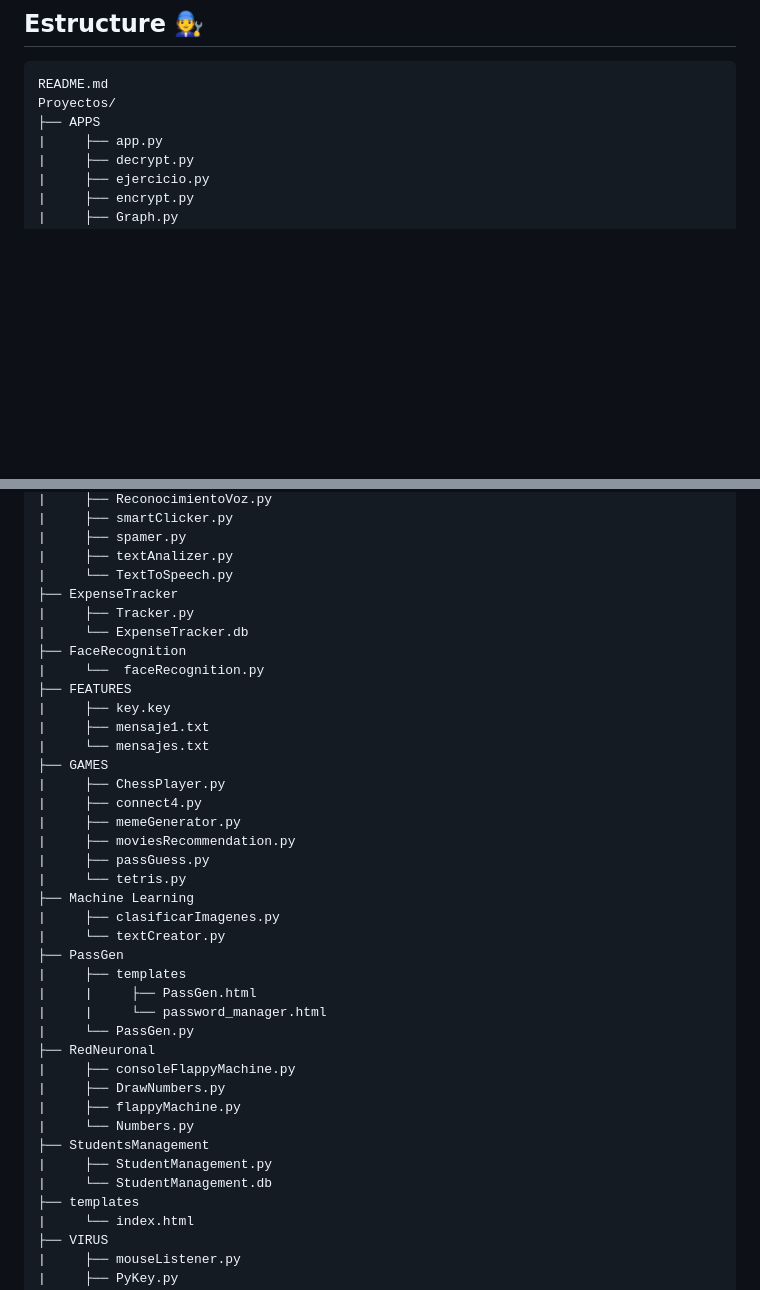
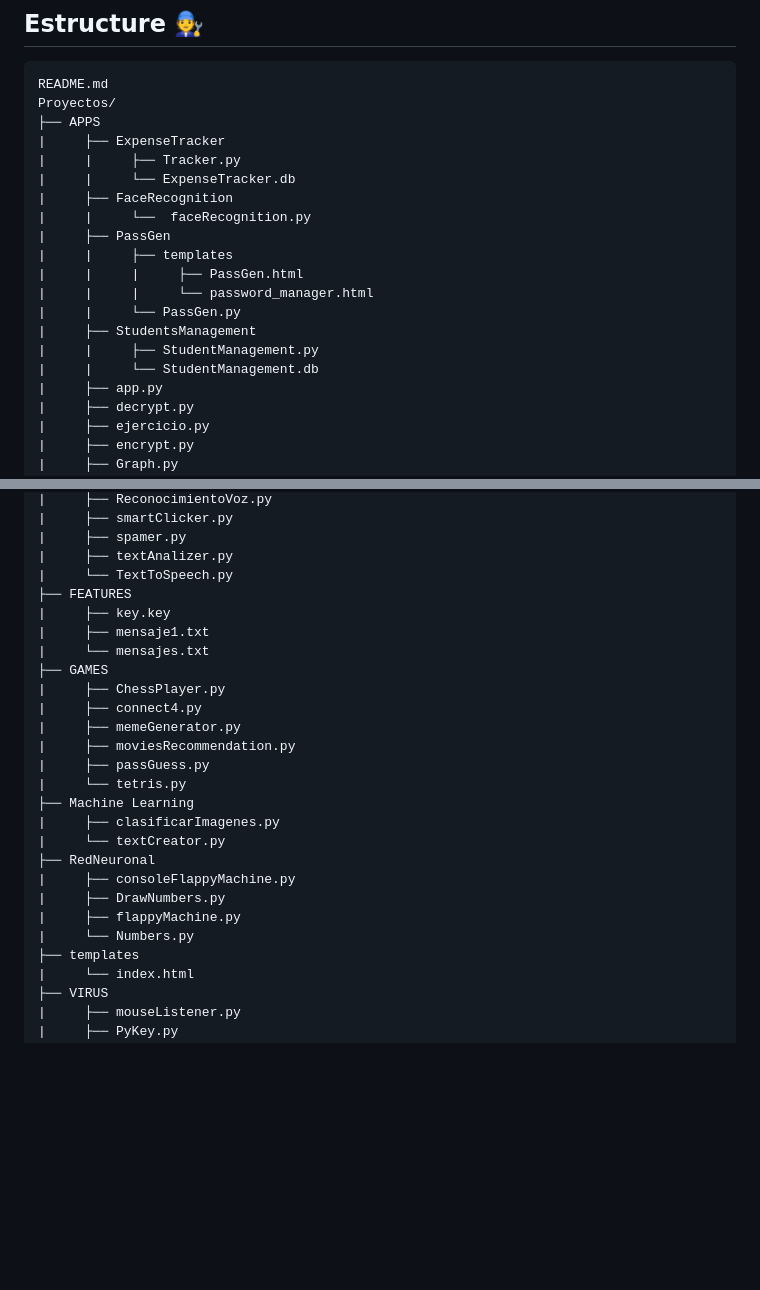
Before and after one commit to Santi1503/ProyectosPython, a Markdown page: README.md, 2 parts joined by grey strips. GitHub-like rendering; blank space fills up the shorter version.

```diff
--- a/README.md
+++ b/README.md
@@ -15,6 +15,19 @@
     README.md
     Proyectos/
     ├── APPS
+    |     ├── ExpenseTracker
+    |     |     ├── Tracker.py
+    |     |     └── ExpenseTracker.db
+    |     ├── FaceRecognition
+    |     |     └──  faceRecognition.py
+    |     ├── PassGen
+    |     |     ├── templates
+    |     |     |     ├── PassGen.html
+    |     |     |     └── password_manager.html
+    |     |     └── PassGen.py
+    |     ├── StudentsManagement
+    |     |     ├── StudentManagement.py
+    |     |     └── StudentManagement.db
     |     ├── app.py
     |     ├── decrypt.py
     |     ├── ejercicio.py
@@ -53,11 +66,6 @@
     |     ├── spamer.py
     |     ├── textAnalizer.py
     |     └── TextToSpeech.py
-    ├── ExpenseTracker
-    |     ├── Tracker.py
-    |     └── ExpenseTracker.db
-    ├── FaceRecognition
-    |     └──  faceRecognition.py
     ├── FEATURES
     |     ├── key.key
     |     ├── mensaje1.txt
@@ -72,19 +80,11 @@
     ├── Machine Learning
     |     ├── clasificarImagenes.py
     |     └── textCreator.py
-    ├── PassGen
-    |     ├── templates
-    |     |     ├── PassGen.html
-    |     |     └── password_manager.html
-    |     └── PassGen.py
     ├── RedNeuronal
     |     ├── consoleFlappyMachine.py
     |     ├── DrawNumbers.py
     |     ├── flappyMachine.py
     |     └── Numbers.py
-    ├── StudentsManagement
-    |     ├── StudentManagement.py
-    |     └── StudentManagement.db
     ├── templates
     |     └── index.html
     ├── VIRUS
```
